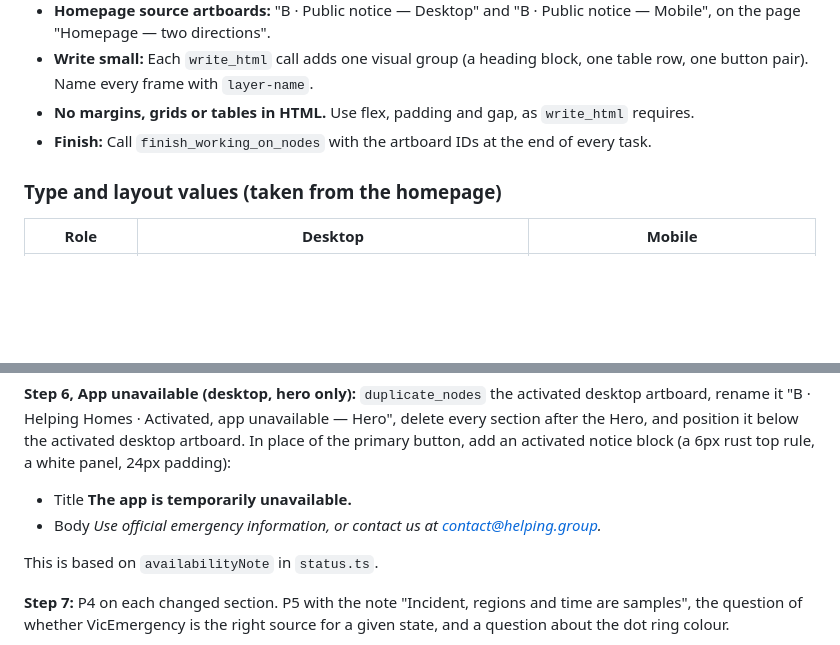
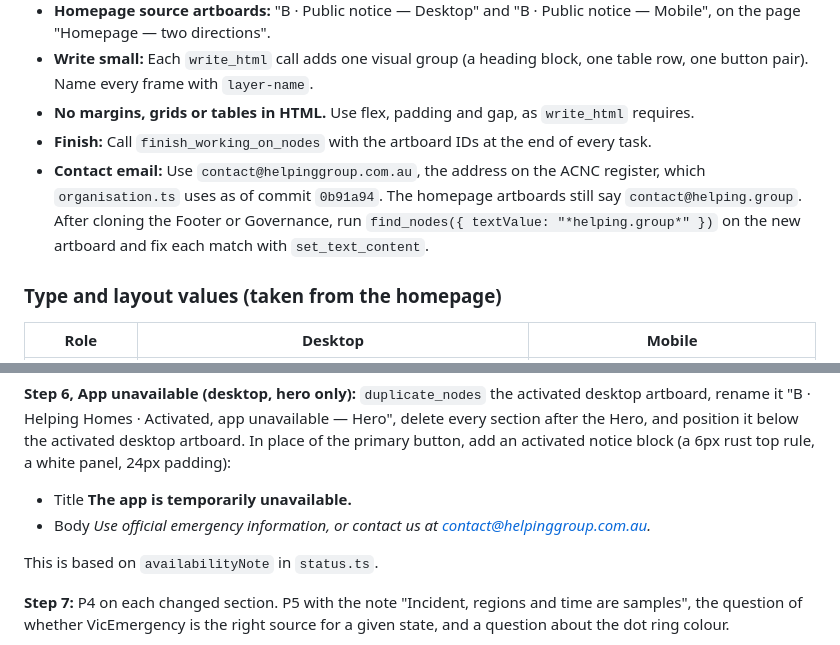
Before and after one commit to DanielFerguson/helping.group, a Markdown page: docs/plans/2026-09-29-inner-pages-paper.md, 2 parts joined by grey strips. Rendered like a GitHub page; blank space fills up the shorter version.

Commit message:
docs: use the ACNC contact email in the inner pages plan

```diff
--- a/docs/plans/2026-09-29-inner-pages-paper.md
+++ b/docs/plans/2026-09-29-inner-pages-paper.md
@@ -20,6 +20,7 @@
 - **Write small:** Each `write_html` call adds one visual group (a heading block, one table row, one button pair). Name every frame with `layer-name`.
 - **No margins, grids or tables in HTML.** Use flex, padding and gap, as `write_html` requires.
 - **Finish:** Call `finish_working_on_nodes` with the artboard IDs at the end of every task.
+- **Contact email:** Use `contact@helpinggroup.com.au`, the address on the ACNC register, which `organisation.ts` uses as of commit `0b91a94`. The homepage artboards still say `contact@helping.group`. After cloning the Footer or Governance, run `find_nodes({ textValue: "*helping.group*" })` on the new artboard and fix each match with `set_text_content`.
 
 ### Type and layout values (taken from the homepage)
 
@@ -214,7 +215,7 @@ P4.
 
 **Step 6, App unavailable (desktop, hero only):** `duplicate_nodes` the activated desktop artboard, rename it "B · Helping Homes · Activated, app unavailable — Hero", delete every section after the Hero, and position it below the activated desktop artboard. In place of the primary button, add an activated notice block (a 6px rust top rule, a white panel, 24px padding):
 - Title **The app is temporarily unavailable.**
-- Body *Use official emergency information, or contact us at contact@helping.group.*
+- Body *Use official emergency information, or contact us at contact@helpinggroup.com.au.*
 
 This is based on `availabilityNote` in `status.ts`.
 
```
Also changed, not shown: docs/plans/2026-09-29-inner-pages-design.md (+1 -1 lines).
